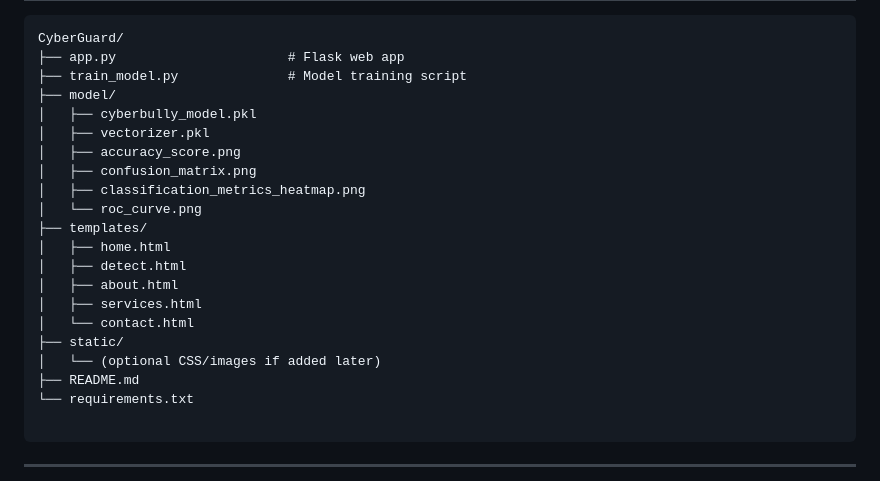
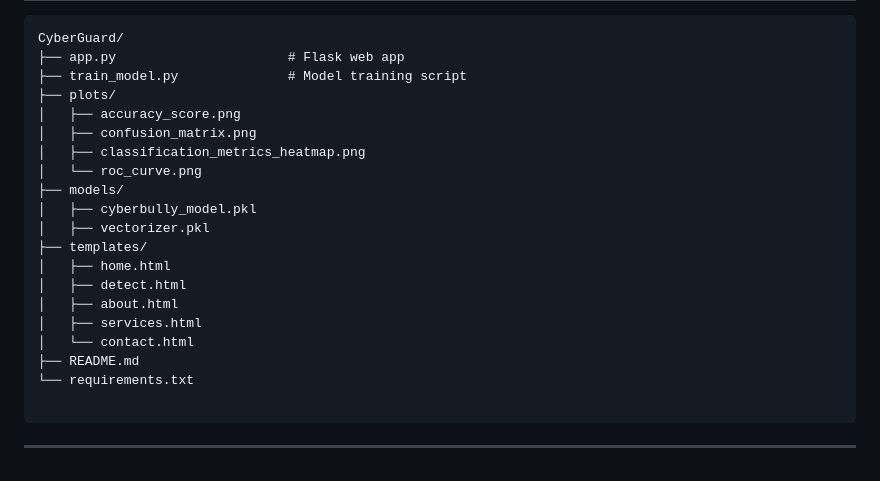
Before and after one commit to sriijk/CyberGuard-Cyberbullying-Detection-using-Machine-Learning, a Markdown page: README.md, the part around the change. GitHub-like rendering.

```diff
--- a/README.md
+++ b/README.md
@@ -112,21 +112,20 @@ Note: Dataset not included in the repository due to licensing. You can use any b
 CyberGuard/
 ├── app.py                      # Flask web app
 ├── train_model.py              # Model training script
-├── model/
-│   ├── cyberbully_model.pkl
-│   ├── vectorizer.pkl
+├── plots/
 │   ├── accuracy_score.png
 │   ├── confusion_matrix.png
 │   ├── classification_metrics_heatmap.png
 │   └── roc_curve.png
+├── models/
+│   ├── cyberbully_model.pkl
+│   ├── vectorizer.pkl
 ├── templates/
 │   ├── home.html
 │   ├── detect.html
 │   ├── about.html
 │   ├── services.html
 │   └── contact.html
-├── static/
-│   └── (optional CSS/images if added later)
 ├── README.md
 └── requirements.txt
 
```
